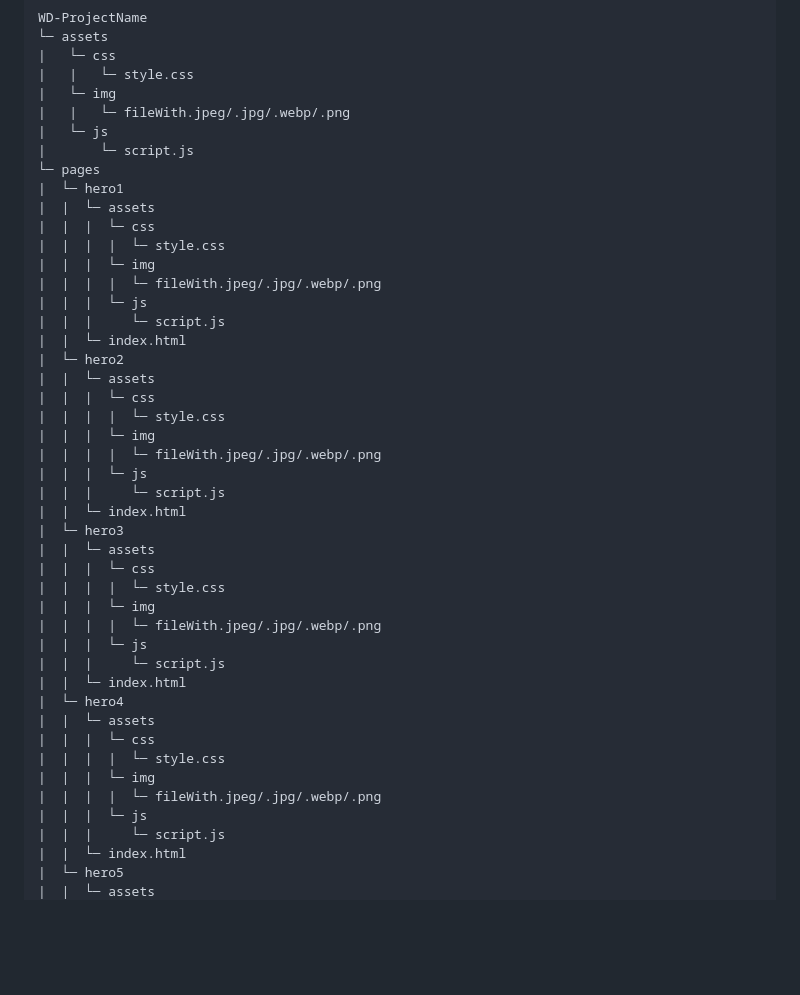
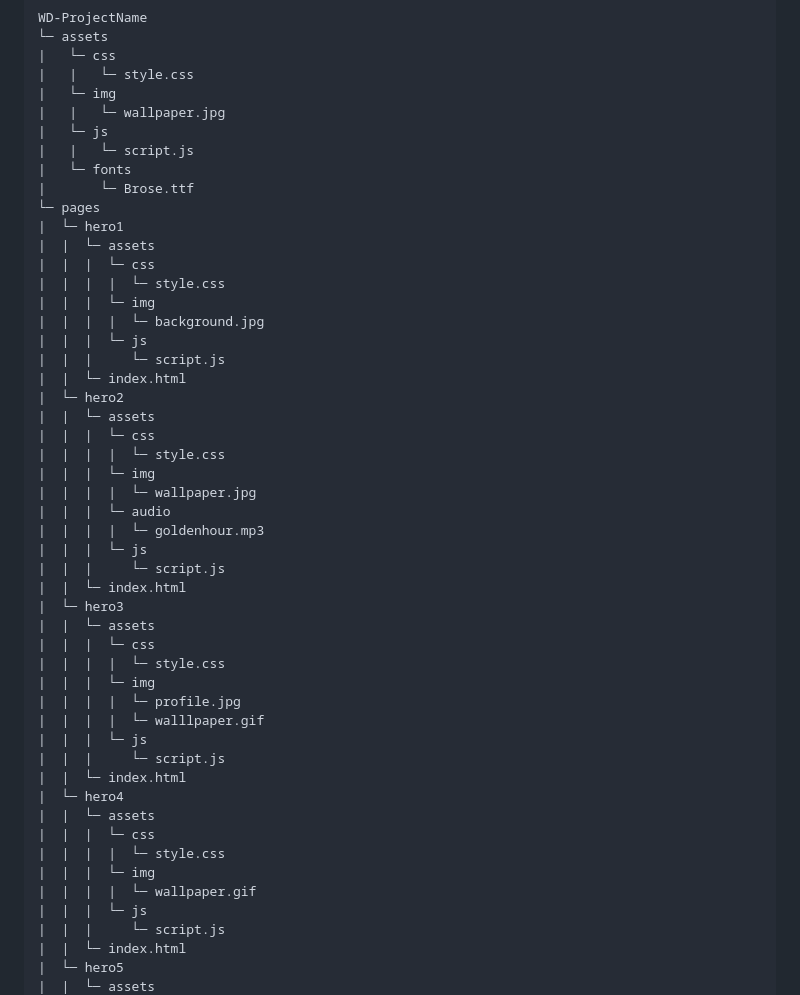
Before and after one commit to MononoKuma/WD-Hands_On_2, a Markdown page: readme.md, the part around the change. GitHub-like rendering; blank space fills up the shorter version.

```diff
--- a/readme.md
+++ b/readme.md
@@ -89,16 +89,18 @@ WD-ProjectName
 |   └─ css
 |   |   └─ style.css
 |   └─ img
-|   |   └─ fileWith.jpeg/.jpg/.webp/.png
+|   |   └─ wallpaper.jpg
 |   └─ js
-|       └─ script.js
+|   |   └─ script.js
+|   └─ fonts
+|       └─ Brose.ttf
 └─ pages
 |  └─ hero1
 |  |  └─ assets
 |  |  |  └─ css
 |  |  |  |  └─ style.css
 |  |  |  └─ img
-|  |  |  |  └─ fileWith.jpeg/.jpg/.webp/.png
+|  |  |  |  └─ background.jpg
 |  |  |  └─ js
 |  |  |     └─ script.js
 |  |  └─ index.html
@@ -107,7 +109,9 @@ WD-ProjectName
 |  |  |  └─ css
 |  |  |  |  └─ style.css
 |  |  |  └─ img
-|  |  |  |  └─ fileWith.jpeg/.jpg/.webp/.png
+|  |  |  |  └─ wallpaper.jpg
+|  |  |  └─ audio
+|  |  |  |  └─ goldenhour.mp3
 |  |  |  └─ js
 |  |  |     └─ script.js
 |  |  └─ index.html
@@ -116,7 +120,8 @@ WD-ProjectName
 |  |  |  └─ css
 |  |  |  |  └─ style.css
 |  |  |  └─ img
-|  |  |  |  └─ fileWith.jpeg/.jpg/.webp/.png
+|  |  |  |  └─ profile.jpg
+|  |  |  |  └─ walllpaper.gif
 |  |  |  └─ js
 |  |  |     └─ script.js
 |  |  └─ index.html
@@ -125,7 +130,7 @@ WD-ProjectName
 |  |  |  └─ css
 |  |  |  |  └─ style.css
 |  |  |  └─ img
-|  |  |  |  └─ fileWith.jpeg/.jpg/.webp/.png
+|  |  |  |  └─ wallpaper.gif
 |  |  |  └─ js
 |  |  |     └─ script.js
 |  |  └─ index.html
```
